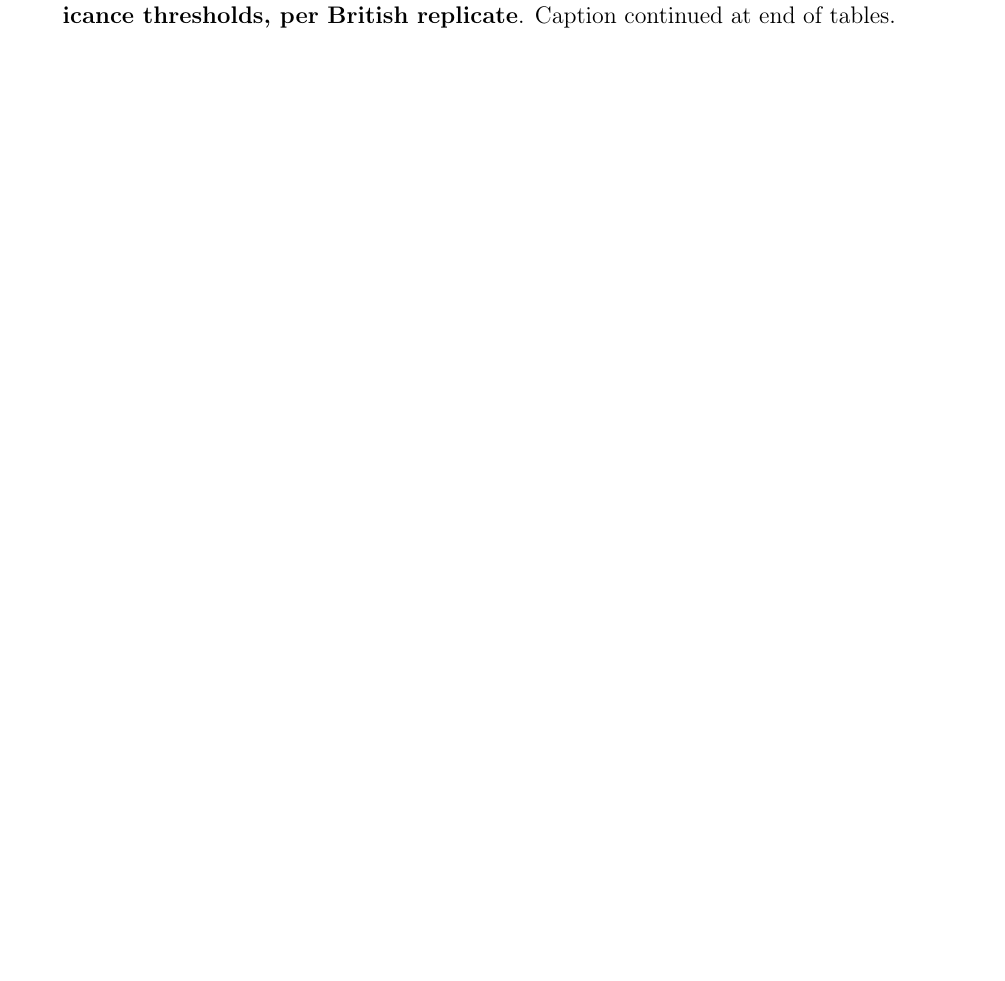
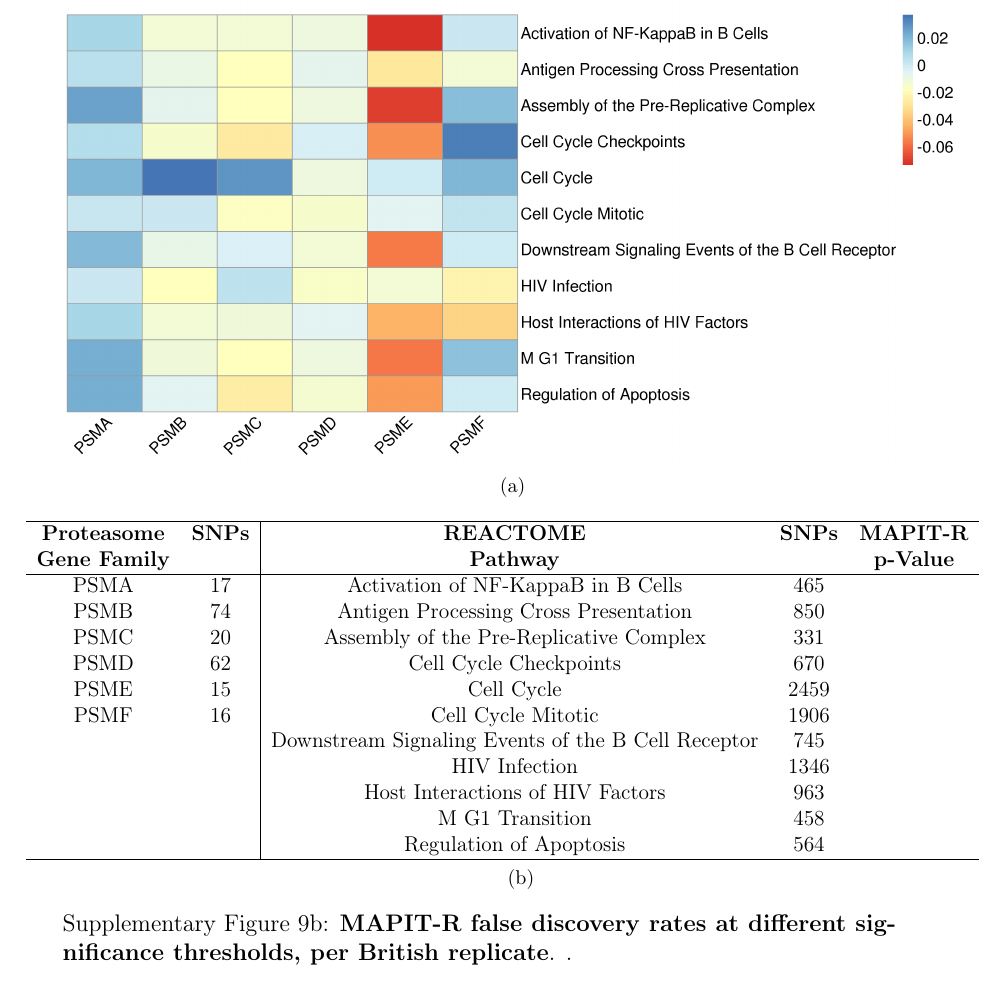
Before and after one commit to mturchin20/InterPath-paper, a LaTeX paper (Main.tex): part of page 37 of 76 before the commit and part of page 38 of 77 after it, cut at the place of the change, the shorter picture padded with empty space. Compiled offline with pdfLaTeX.

Commit message:
edits (Supplementary Figures: proteasome heatplots other pops)

```diff
--- a/Main.tex
+++ b/Main.tex
@@ -677,8 +680,42 @@ PSMF & 16 & Cell Cycle Mitotic & 1906 \\
  & & Regulation of Apoptosis & 564 \\
   \hline
 \end{tabular}}}
-%\captionsetup[subfigure]{position=top, labelfont=bf,textfont=normalfont,singlelinecheck=off,justification=raggedright}
-\caption[TBD]{\textbf{MAPIT-R false discovery rates at different significance thresholds, per British replicate}. Caption continued at end of tables.}
+\caption[TBD]{\textbf{MAPIT-R false discovery rates at different significance thresholds, per British replicate}. .}
 \label{InterPath-Supp-Figure-Prot-Heatplots-African}
 \end{figure}
 \clearpage
+\addtocounter{figure}{-1}
+\addtocounter{CharNumber5}{1}
+
+%\captionsetup[subfigure]{position=top, labelfont=bf,textfont=normalfont,singlelinecheck=off,justification=raggedright}
+
+
+\begin{figure}[ht]
+\centering
+\vspace*{-.5cm}
+\subfloat[]{\includegraphics[scale=.5]{Images/Supp/InterPath_Supp_Figure_Proteaseome_Heatplots_African_Loop_vs3.png}}
+\par
+\subfloat[]{\resizebox{1.1\columnwidth}{!}{
+ \hspace*{-1cm}
+ \begin{tabular}{cc|ccc}
+  \hline
+\textbf{Proteasome} & \textbf{SNPs} & \textbf{REACTOME} & \textbf{SNPs} & \textbf{MAPIT-R} \\
+ \textbf{Gene Family} & & \textbf{Pathway} & & \textbf{p-Value} \\
+  \hline
+PSMA & 17 & Activation of NF-KappaB in B Cells & 465 \\
+PSMB & 74 & Antigen Processing Cross Presentation & 850 \\
+PSMC & 20 & Assembly of the Pre-Replicative Complex & 331 \\
+PSMD & 62 & Cell Cycle Checkpoints & 670 \\
+PSME & 15 & Cell Cycle & 2459 \\
+PSMF & 16 & Cell Cycle Mitotic & 1906 \\
+ & & Downstream Signaling Events of the B Cell Receptor & 745 \\
+ & & HIV Infection & 1346 \\
+ & & Host Interactions of HIV Factors & 963 \\
+ & & M G1 Transition & 458 \\
+ & & Regulation of Apoptosis & 564 \\
+  \hline
+\end{tabular}}}
+\caption[TBD]{\textbf{MAPIT-R false discovery rates at different significance thresholds, per British replicate}. .}
+\label{InterPath-Supp-Figure-Prot-Heatplots-BritRan4000}
+\end{figure}
+\clearpage
```
Also changed, not shown: Main.tex (10 more changed lines).
